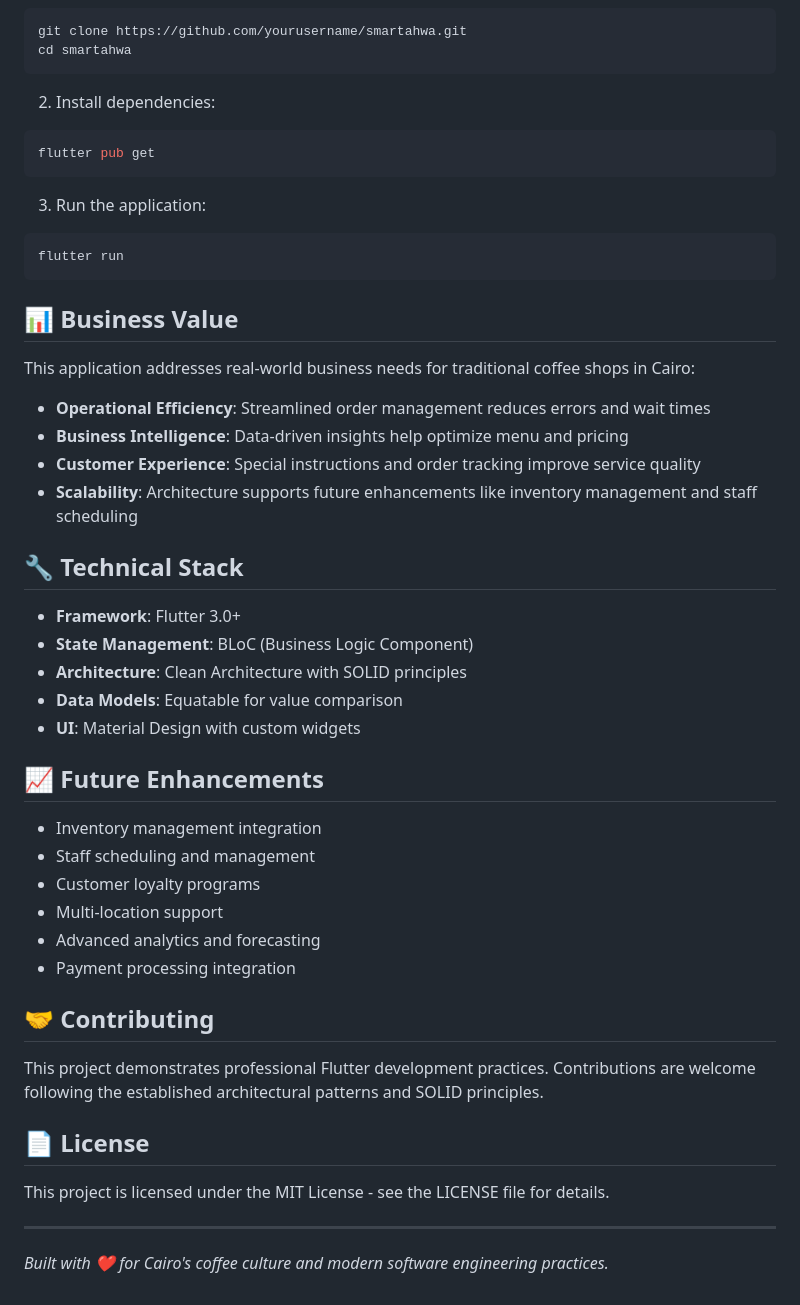
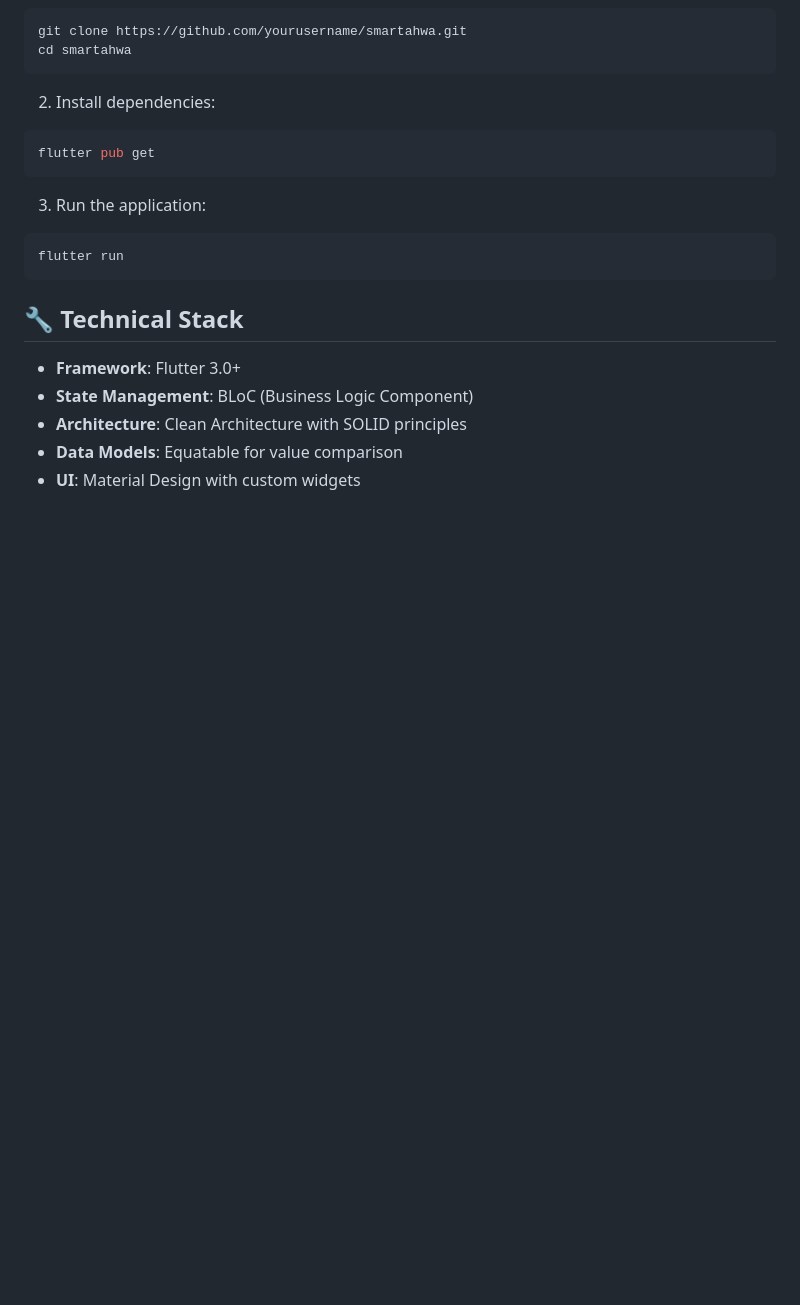
Before and after one commit to aliabdelmoaty/smartahwa, a Markdown page: README.md, the part around the change. Rendered like a GitHub page; blank space fills up the shorter version.

Commit message:
Revise README by removing several sections
Removed sections on business value, future enhancements, contributing, and license from README.

````diff
--- a/README.md
+++ b/README.md
@@ -114,14 +114,6 @@ flutter pub get
 flutter run
 ```
 
-## 📊 Business Value
-
-This application addresses real-world business needs for traditional coffee shops in Cairo:
-
-- **Operational Efficiency**: Streamlined order management reduces errors and wait times
-- **Business Intelligence**: Data-driven insights help optimize menu and pricing
-- **Customer Experience**: Special instructions and order tracking improve service quality
-- **Scalability**: Architecture supports future enhancements like inventory management and staff scheduling
 
 ## 🔧 Technical Stack
 
@@ -130,24 +122,3 @@ This application addresses real-world business needs for traditional coffee shop
 - **Architecture**: Clean Architecture with SOLID principles
 - **Data Models**: Equatable for value comparison
 - **UI**: Material Design with custom widgets
-
-## 📈 Future Enhancements
-
-- Inventory management integration
-- Staff scheduling and management
-- Customer loyalty programs
-- Multi-location support
-- Advanced analytics and forecasting
-- Payment processing integration
-
-## 🤝 Contributing
-
-This project demonstrates professional Flutter development practices. Contributions are welcome following the established architectural patterns and SOLID principles.
-
-## 📄 License
-
-This project is licensed under the MIT License - see the LICENSE file for details.
-
----
-
-*Built with ❤️ for Cairo's coffee culture and modern software engineering practices.*
````
